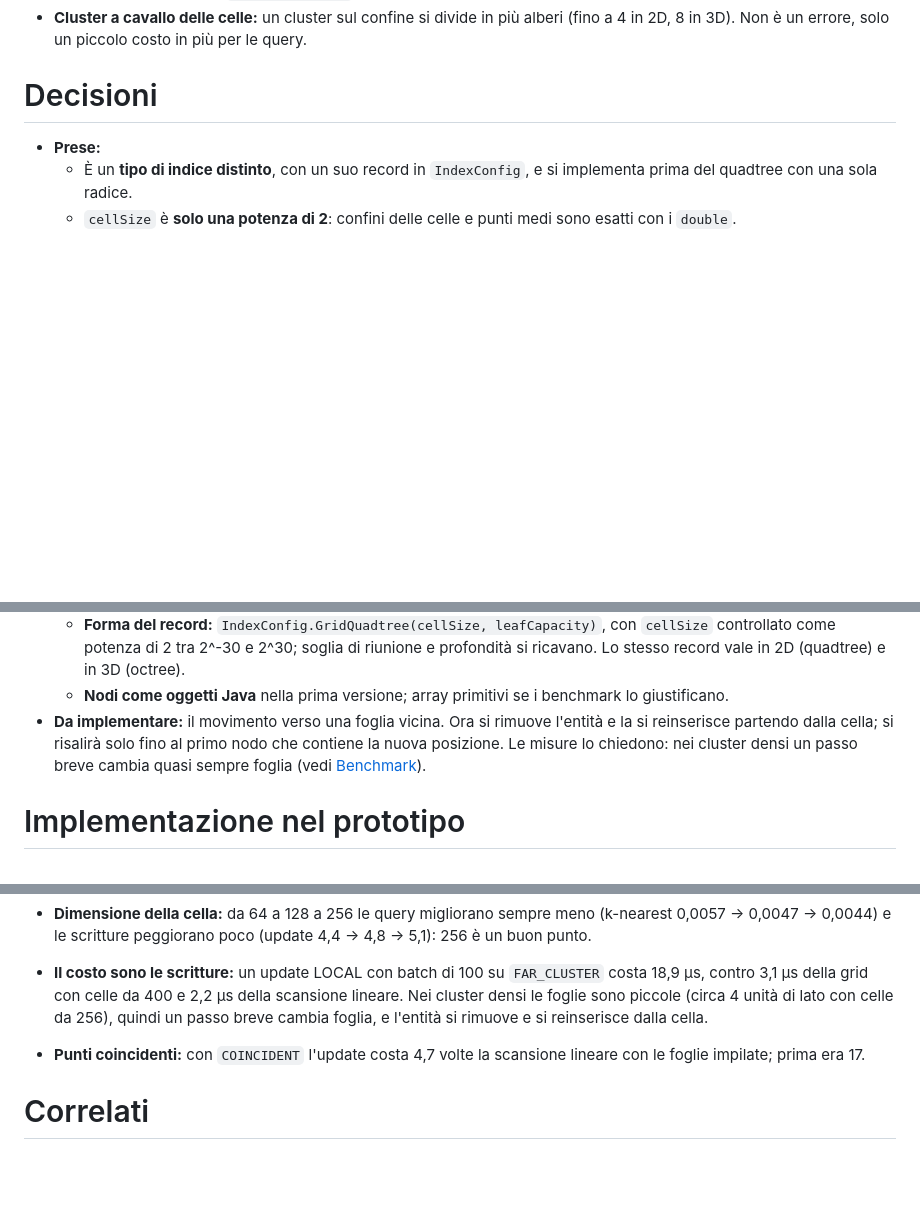
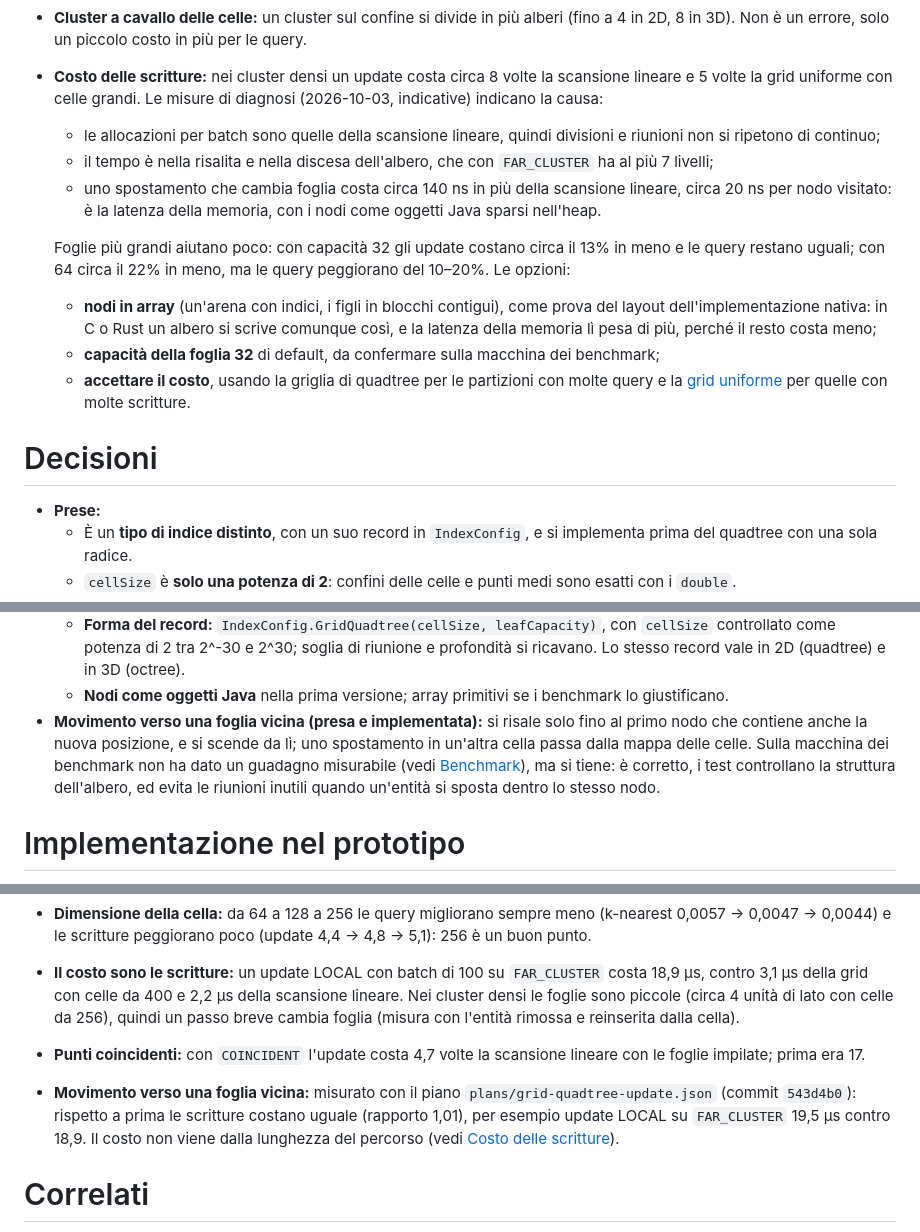
Before and after one commit to siculo/badspace, a Markdown page: okf-bundle/indices/grid-quadtree.md, 3 parts joined by grey strips. GitHub-like rendering; blank space fills up the shorter version.

Commit message:
edit: griglia di quadtree nel bundle con i risultati dello spostamento verso una foglia vicina e la causa misurata del costo delle scritture
Co-Authored-By: Claude Opus 5.5 <noreply@anthropic.com>

```diff
--- a/okf-bundle/indices/grid-quadtree.md
+++ b/okf-bundle/indices/grid-quadtree.md
@@ -67,6 +67,30 @@ del compressed quadtree.
 - **Cluster a cavallo delle celle:** un cluster sul confine si divide in
   più alberi (fino a 4 in 2D, 8 in 3D). Non è un errore, solo un piccolo
   costo in più per le query.
+- **Costo delle scritture:** nei cluster densi un update costa circa 8
+  volte la scansione lineare e 5 volte la grid uniforme con celle
+  grandi. Le misure di diagnosi (2026-10-03, indicative) indicano la
+  causa:
+  - le allocazioni per batch sono quelle della scansione lineare, quindi
+    divisioni e riunioni non si ripetono di continuo;
+  - il tempo è nella risalita e nella discesa dell'albero, che con
+    `FAR_CLUSTER` ha al più 7 livelli;
+  - uno spostamento che cambia foglia costa circa 140 ns in più della
+    scansione lineare, circa 20 ns per nodo visitato: è la latenza della
+    memoria, con i nodi come oggetti Java sparsi nell'heap.
+
+  Foglie più grandi aiutano poco: con capacità 32 gli update costano
+  circa il 13% in meno e le query restano uguali; con 64 circa il 22% in
+  meno, ma le query peggiorano del 10–20%. Le opzioni:
+  - **nodi in array** (un'arena con indici, i figli in blocchi
+    contigui), come prova del layout dell'implementazione nativa: in C o
+    Rust un albero si scrive comunque così, e la latenza della memoria lì
+    pesa di più, perché il resto costa meno;
+  - **capacità della foglia 32** di default, da confermare sulla
+    macchina dei benchmark;
+  - **accettare il costo**, usando la griglia di quadtree per le
+    partizioni con molte query e la [grid
+    uniforme](/indices/uniform-grid.md) per quelle con molte scritture.
 
 # Decisioni
 
@@ -87,11 +111,13 @@ del compressed quadtree.
     record vale in 2D (quadtree) e in 3D (octree).
   - **Nodi come oggetti Java** nella prima versione; array primitivi se i
     benchmark lo giustificano.
-- **Da implementare:** il movimento verso una foglia vicina. Ora si
-  rimuove l'entità e la si reinserisce partendo dalla cella; si risalirà
-  solo fino al primo nodo che contiene la nuova posizione. Le misure lo
-  chiedono: nei cluster densi un passo breve cambia quasi sempre foglia
-  (vedi [Benchmark](#benchmark)).
+- **Movimento verso una foglia vicina (presa e implementata):** si
+  risale solo fino al primo nodo che contiene anche la nuova posizione,
+  e si scende da lì; uno spostamento in un'altra cella passa dalla mappa
+  delle celle. Sulla macchina dei benchmark non ha dato un guadagno
+  misurabile (vedi [Benchmark](#benchmark)), ma si tiene: è corretto, i
+  test controllano la struttura dell'albero, ed evita le riunioni
+  inutili quando un'entità si sposta dentro lo stesso nodo.
 
 # Implementazione nel prototipo
 
@@ -168,9 +194,15 @@ del compressed quadtree.
   `FAR_CLUSTER` costa 18,9 µs, contro 3,1 µs della grid con celle da 400
   e 2,2 µs della scansione lineare. Nei cluster densi le foglie sono
   piccole (circa 4 unità di lato con celle da 256), quindi un passo breve
-  cambia foglia, e l'entità si rimuove e si reinserisce dalla cella.
+  cambia foglia (misura con l'entità rimossa e reinserita dalla cella).
 - **Punti coincidenti:** con `COINCIDENT` l'update costa 4,7 volte la
   scansione lineare con le foglie impilate; prima era 17.
+- **Movimento verso una foglia vicina:** misurato con il piano
+  `plans/grid-quadtree-update.json` (commit `543d4b0`): rispetto a prima
+  le scritture costano uguale (rapporto 1,01), per esempio update LOCAL
+  su `FAR_CLUSTER` 19,5 µs contro 18,9. Il costo non viene dalla
+  lunghezza del percorso (vedi [Costo delle
+  scritture](#problematiche-aperte)).
 
 # Correlati
 
```
Also changed, not shown: other parts of okf-bundle/indices/grid-quadtree.md (+1 -1 lines), TODO.md (+1 -1 lines), okf-bundle/log.md (+1 -0 lines).
